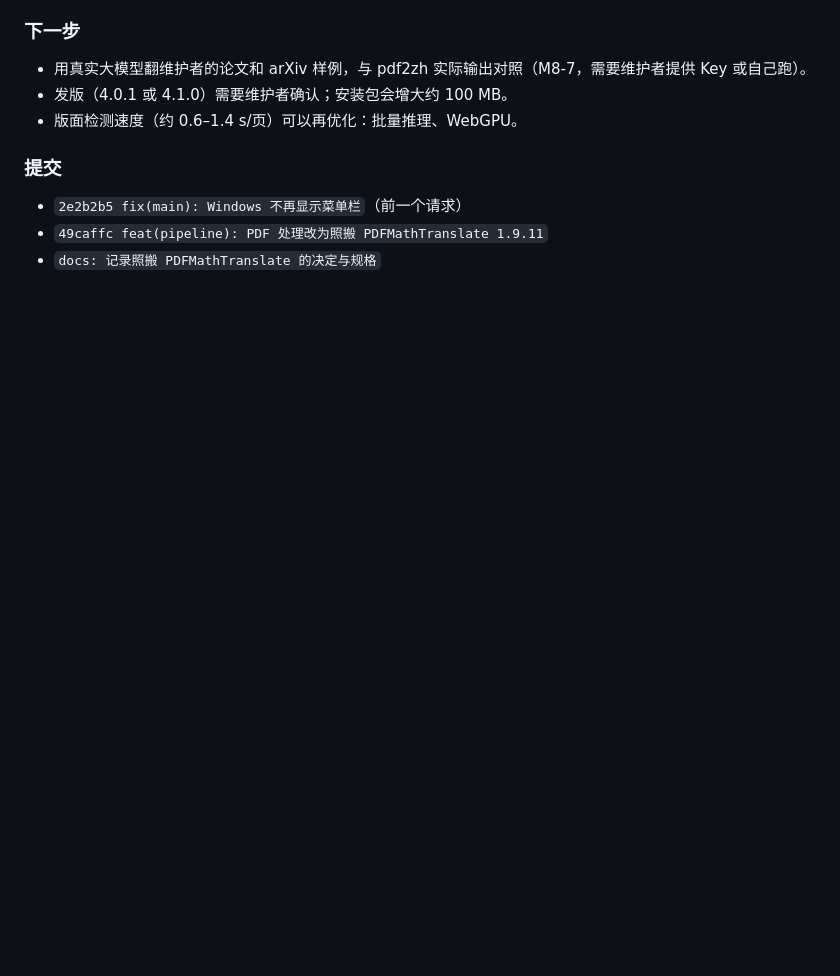
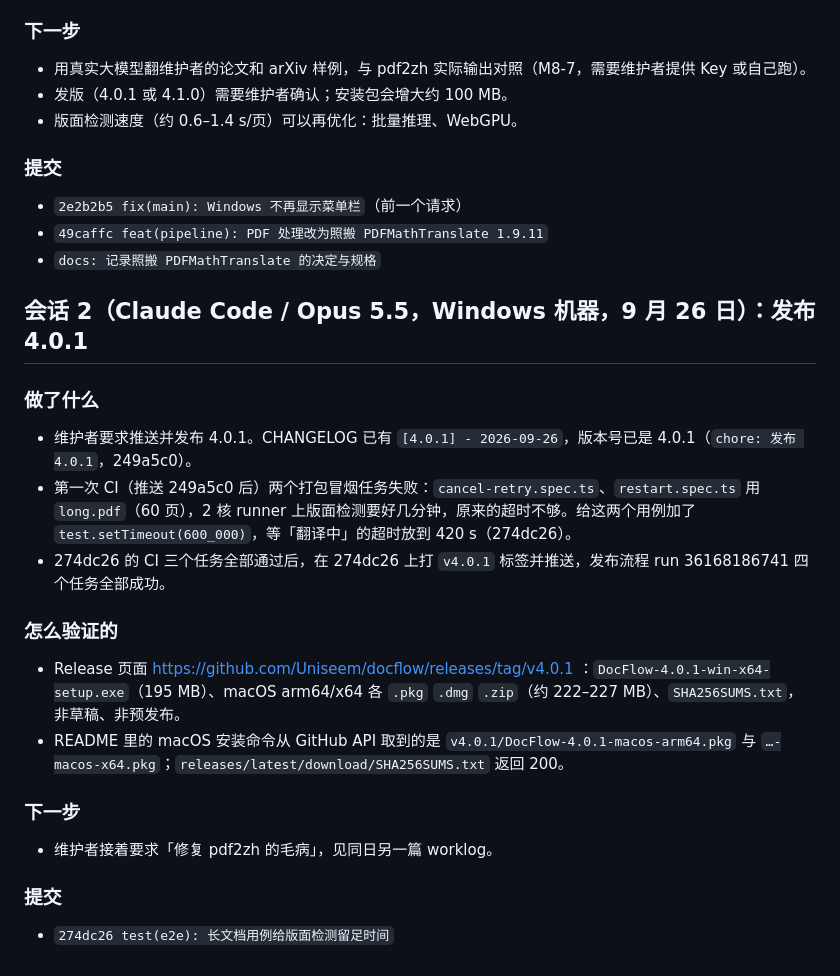
Before and after one commit to Uniseem/docflow, a Markdown page: docs/worklog/2026-09-26-pdf2zh-port.md, the part around the change. Rendered like a GitHub page; blank space fills up the shorter version.

Commit message:
docs: 记录 4.0.1 发布
发布流程与安装命令都已核对，留给下一个会话接手。

Co-Authored-By: Claude Opus 5.5 <noreply@anthropic.com>

```diff
--- a/docs/worklog/2026-09-26-pdf2zh-port.md
+++ b/docs/worklog/2026-09-26-pdf2zh-port.md
@@ -58,3 +58,24 @@
 - `2e2b2b5 fix(main): Windows 不再显示菜单栏`（前一个请求）
 - `49caffc feat(pipeline): PDF 处理改为照搬 PDFMathTranslate 1.9.11`
 - `docs: 记录照搬 PDFMathTranslate 的决定与规格`
+
+## 会话 2（Claude Code / Opus 5.5，Windows 机器，9 月 26 日）：发布 4.0.1
+
+### 做了什么
+
+- 维护者要求推送并发布 4.0.1。CHANGELOG 已有 `[4.0.1] - 2026-09-26`，版本号已是 4.0.1（`chore: 发布 4.0.1`，249a5c0）。
+- 第一次 CI（推送 249a5c0 后）两个打包冒烟任务失败：`cancel-retry.spec.ts`、`restart.spec.ts` 用 `long.pdf`（60 页），2 核 runner 上版面检测要好几分钟，原来的超时不够。给这两个用例加了 `test.setTimeout(600_000)`，等「翻译中」的超时放到 420 s（274dc26）。
+- 274dc26 的 CI 三个任务全部通过后，在 274dc26 上打 `v4.0.1` 标签并推送，发布流程 run 36168186741 四个任务全部成功。
+
+### 怎么验证的
+
+- Release 页面 https://github.com/Uniseem/docflow/releases/tag/v4.0.1 ：`DocFlow-4.0.1-win-x64-setup.exe`（195 MB）、macOS arm64/x64 各 `.pkg` `.dmg` `.zip`（约 222–227 MB）、`SHA256SUMS.txt`，非草稿、非预发布。
+- README 里的 macOS 安装命令从 GitHub API 取到的是 `v4.0.1/DocFlow-4.0.1-macos-arm64.pkg` 与 `…-macos-x64.pkg`；`releases/latest/download/SHA256SUMS.txt` 返回 200。
+
+### 下一步
+
+- 维护者接着要求「修复 pdf2zh 的毛病」，见同日另一篇 worklog。
+
+### 提交
+
+- `274dc26 test(e2e): 长文档用例给版面检测留足时间`
```
